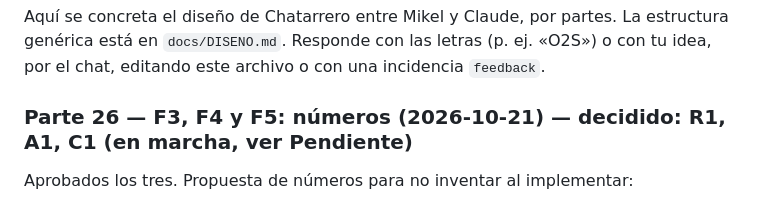
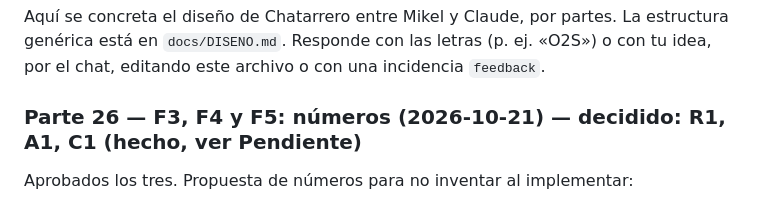
Before and after one commit to MikelJka/IdleScrapyard, a Markdown page: docs/FEEDBACK.md, the part around one of its changes. Drawn GitHub-style.

Commit message:
Marca como hecho lo de tren y barco (F3, F4 y F5) en FEEDBACK
Co-Authored-By: Claude Sonnet 5.5 <noreply@anthropic.com>
Claude-Session: https://claude.ai/code/session_01WfgY5kGc9z1MceG4NEEiNr

```diff
--- a/docs/FEEDBACK.md
+++ b/docs/FEEDBACK.md
@@ -55,7 +55,7 @@ Escribe aquí lo que quieras, o abre una incidencia en GitHub con la etiqueta `f
 
 Aquí se concreta el diseño de Chatarrero entre Mikel y Claude, por partes. La estructura genérica está en `docs/DISENO.md`. Responde con las letras (p. ej. «O2S») o con tu idea, por el chat, editando este archivo o con una incidencia `feedback`.
 
-### Parte 26 — F3, F4 y F5: números (2026-10-21) — decidido: R1, A1, C1 (en marcha, ver Pendiente)
+### Parte 26 — F3, F4 y F5: números (2026-10-21) — decidido: R1, A1, C1 (hecho, ver Pendiente)
 
 Aprobados los tres. Propuesta de números para no inventar al implementar:
 - **F3 destinos (tren y barco, 3 cada uno):** cerca (espera ×1, paga ×1,5), medio (×2, paga ×2,5), lejos (×4, paga ×4,5). «Espera» es el tiempo del viaje respecto al actual; se desbloquean pagando 10 / 100 / 1000 veces el valor de un cargamento. Cada destino pide un producto de la línea del transporte (vagones o contenedores; los destinos lejanos piden además la mitad de la otra línea).
```
Also changed, not shown: other parts of docs/FEEDBACK.md (+1 -1 lines).
